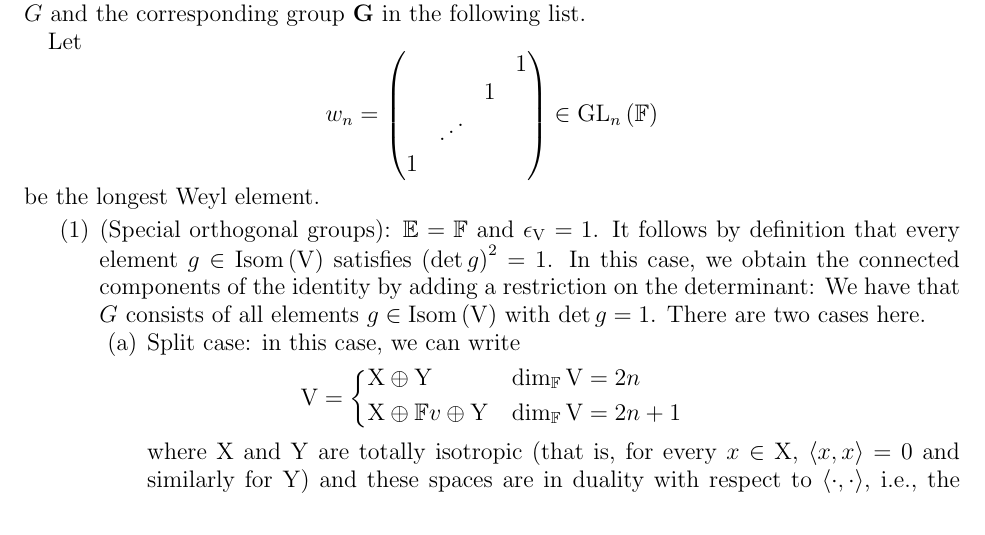
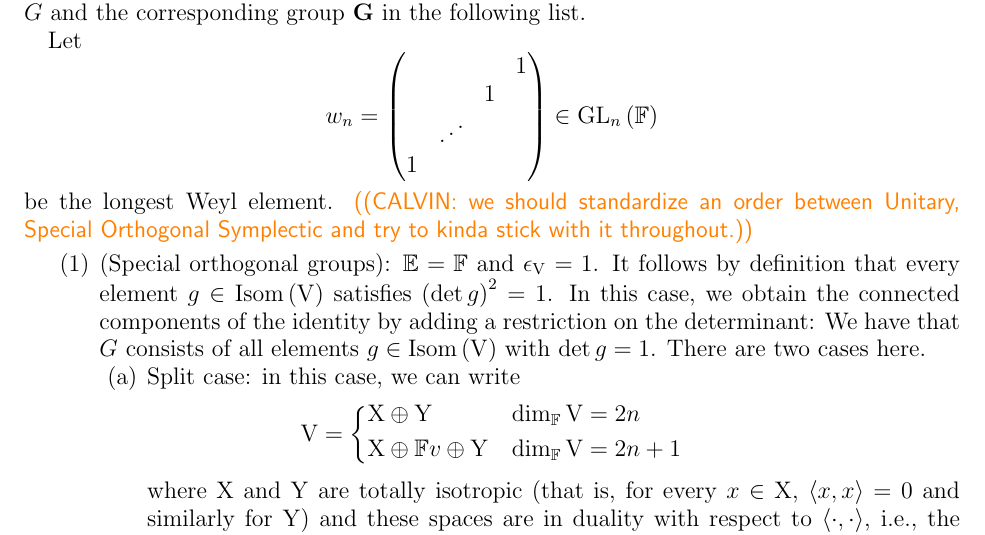
Before and after one commit to darkl/doubling-gauss, a LaTeX paper (main.tex): part of page 3 of 30, cut so that both start at the same text. Compiled offline with pdfLaTeX.

Commit message:
added one comment

```diff
--- a/main.tex
+++ b/main.tex
@@ -283,6 +283,7 @@ Let $$w_n = \begin{pmatrix}
 	& \iddots\\
 	1
 \end{pmatrix} \in \GL_n\left(\finiteField\right)$$ be the longest Weyl element.
+\calvin{we should standardize an order between Unitary, Special Orthogonal Symplectic and try to kinda stick with it throughout.}
 \begin{enumerate}
 	\item (Special orthogonal groups): $\quadraticExtension = \finiteField$ and $\epsilon_{\hermitianSpace} = 1$. It follows by definition that every element $g \in \IsometryGroup\left(\hermitianSpace\right)$ satisfies $\left(\det g\right)^2 = 1$.  In this case, we obtain the connected components of the identity by adding a restriction on the determinant: We have that $G$ consists of all elements $g \in \IsometryGroup\left(\hermitianSpace\right)$ with $\det g = 1$. There are two cases here.
 	\begin{enumerate}
```
